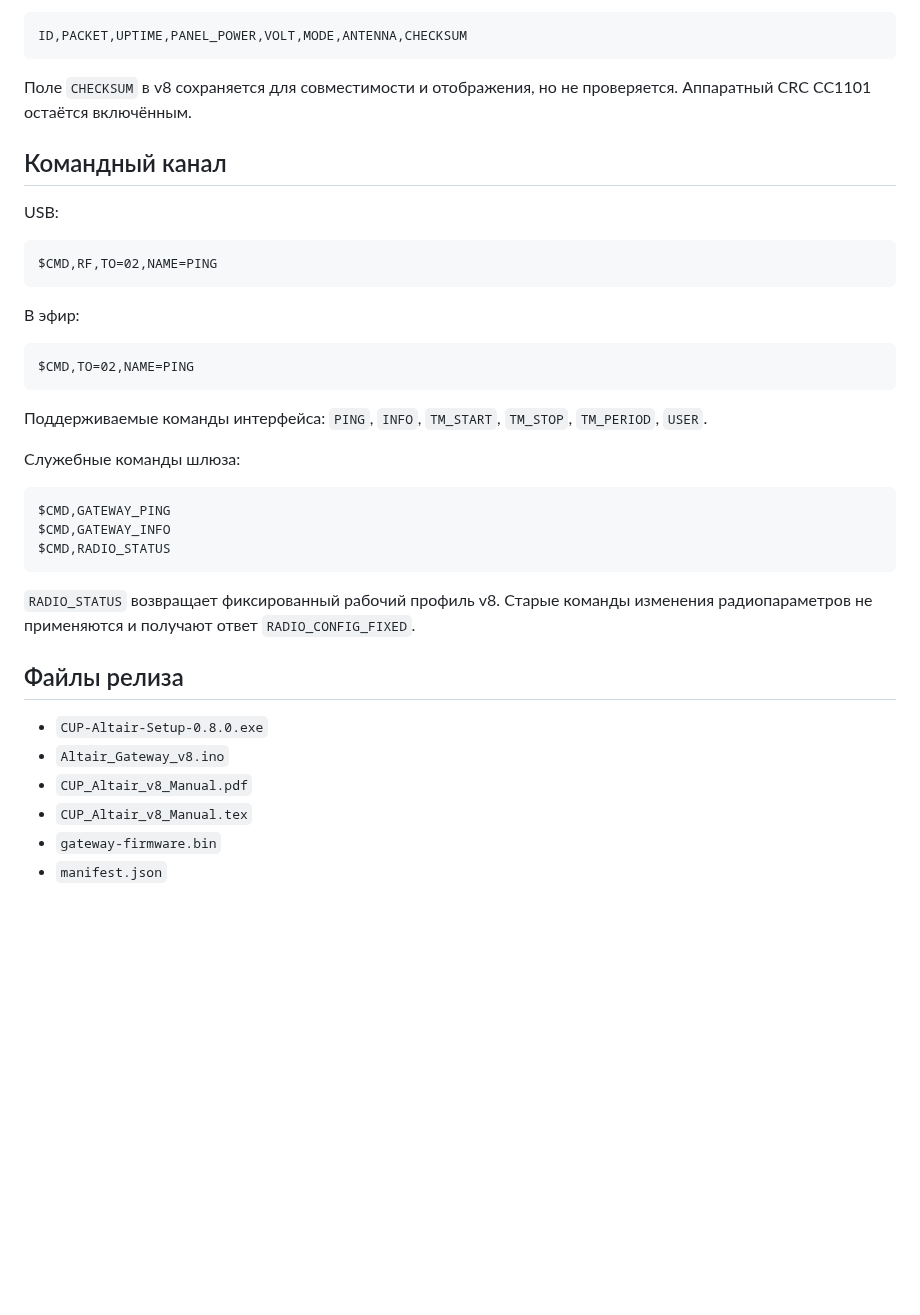
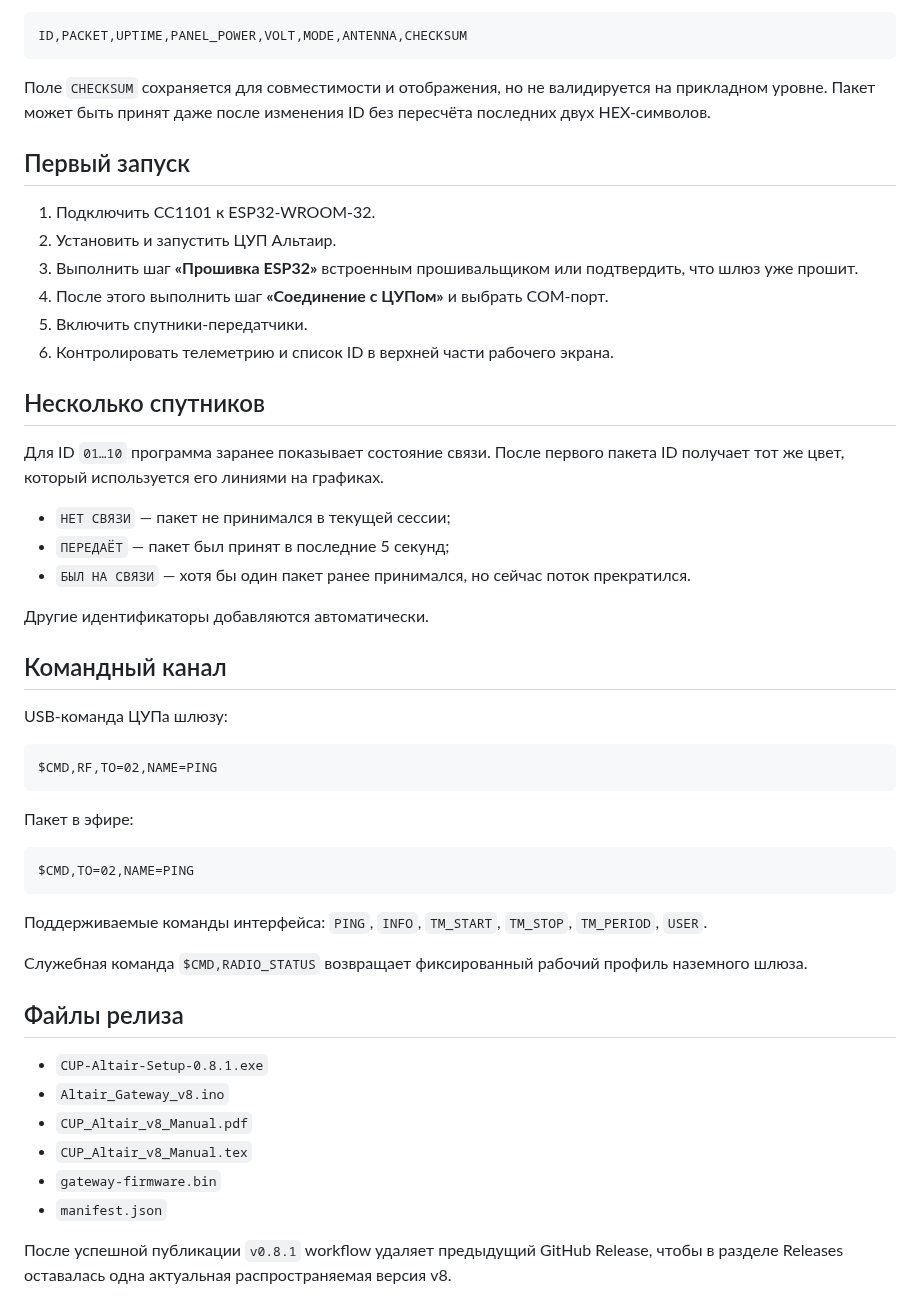
Before and after one commit to Anton778/OpenMCC, a Markdown page: docs/RELEASE_V8.md, the part around one of its changes. GitHub-like rendering; blank space fills up the shorter version.

````diff
--- a/docs/RELEASE_V8.md
+++ b/docs/RELEASE_V8.md
@@ -53,17 +56,36 @@ ID,PACKET,UPTIME,PANEL_POWER,VOLT,MODE,CHECKSUM
 ID,PACKET,UPTIME,PANEL_POWER,VOLT,MODE,ANTENNA,CHECKSUM
 ```
 
-Поле `CHECKSUM` в v8 сохраняется для совместимости и отображения, но не проверяется. Аппаратный CRC CC1101 остаётся включённым.
+Поле `CHECKSUM` сохраняется для совместимости и отображения, но не валидируется на прикладном уровне. Пакет может быть принят даже после изменения ID без пересчёта последних двух HEX-символов.
+
+## Первый запуск
+
+1. Подключить CC1101 к ESP32-WROOM-32.
+2. Установить и запустить ЦУП Альтаир.
+3. Выполнить шаг **«Прошивка ESP32»** встроенным прошивальщиком или подтвердить, что шлюз уже прошит.
+4. После этого выполнить шаг **«Соединение с ЦУПом»** и выбрать COM-порт.
+5. Включить спутники-передатчики.
+6. Контролировать телеметрию и список ID в верхней части рабочего экрана.
+
+## Несколько спутников
+
+Для ID `01…10` программа заранее показывает состояние связи. После первого пакета ID получает тот же цвет, который используется его линиями на графиках.
+
+- `НЕТ СВЯЗИ` — пакет не принимался в текущей сессии;
+- `ПЕРЕДАЁТ` — пакет был принят в последние 5 секунд;
+- `БЫЛ НА СВЯЗИ` — хотя бы один пакет ранее принимался, но сейчас поток прекратился.
+
+Другие идентификаторы добавляются автоматически.
 
 ## Командный канал
 
-USB:
+USB-команда ЦУПа шлюзу:
 
 ```text
 $CMD,RF,TO=02,NAME=PING
 ```
 
-В эфир:
+Пакет в эфире:
 
 ```text
 $CMD,TO=02,NAME=PING
@@ -71,21 +93,15 @@ $CMD,TO=02,NAME=PING
 
 Поддерживаемые команды интерфейса: `PING`, `INFO`, `TM_START`, `TM_STOP`, `TM_PERIOD`, `USER`.
 
-Служебные команды шлюза:
-
-```text
-$CMD,GATEWAY_PING
-$CMD,GATEWAY_INFO
-$CMD,RADIO_STATUS
-```
-
-`RADIO_STATUS` возвращает фиксированный рабочий профиль v8. Старые команды изменения радиопараметров не применяются и получают ответ `RADIO_CONFIG_FIXED`.
+Служебная команда `$CMD,RADIO_STATUS` возвращает фиксированный рабочий профиль наземного шлюза.
 
 ## Файлы релиза
 
-- `CUP-Altair-Setup-0.8.0.exe`
+- `CUP-Altair-Setup-0.8.1.exe`
 - `Altair_Gateway_v8.ino`
 - `CUP_Altair_v8_Manual.pdf`
 - `CUP_Altair_v8_Manual.tex`
 - `gateway-firmware.bin`
 - `manifest.json`
+
+После успешной публикации `v0.8.1` workflow удаляет предыдущий GitHub Release, чтобы в разделе Releases оставалась одна актуальная распространяемая версия v8.
````
Also changed, not shown: other parts of docs/RELEASE_V8.md (+21 -18 lines).
